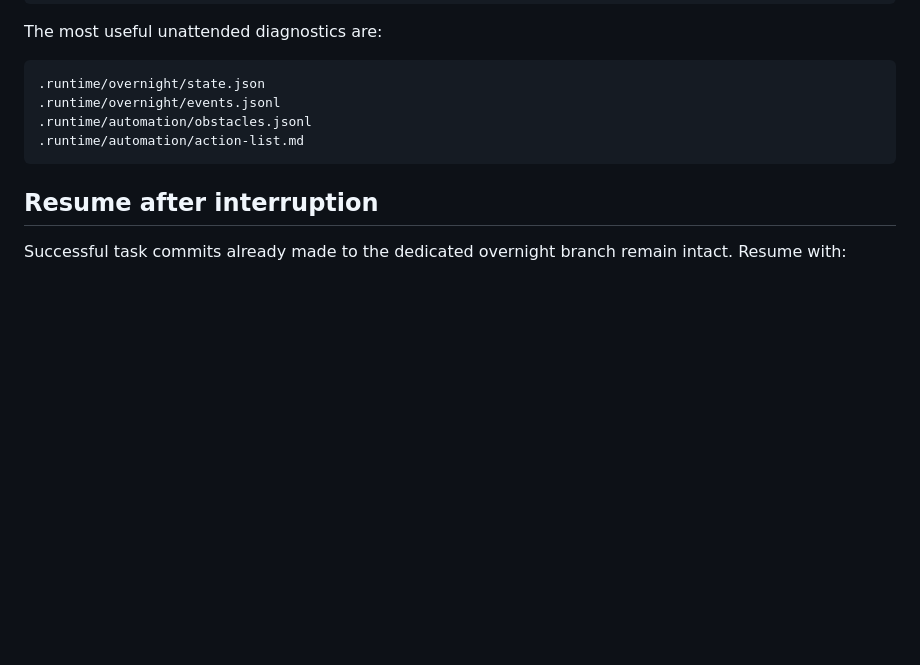
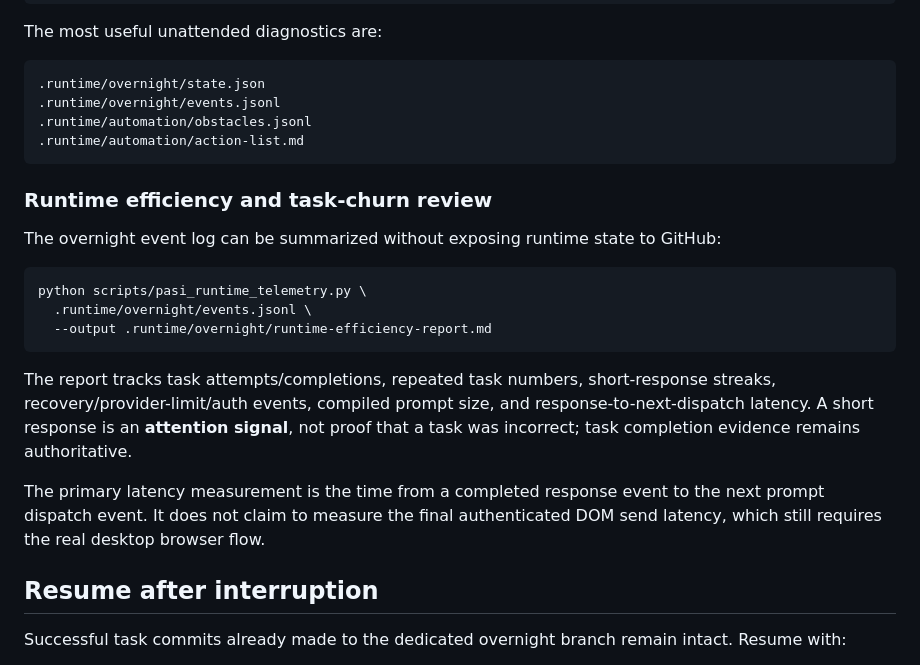
Before and after one commit to th3-st0v3/personal-ai-system, a Markdown page: docs/operations/overnight-automation.md, the part around the change. Rendered like a GitHub page; blank space fills up the shorter version.

Commit message:
docs(telemetry): document runtime efficiency and churn review

````diff
--- a/docs/operations/overnight-automation.md
+++ b/docs/operations/overnight-automation.md
@@ -154,6 +154,20 @@ The most useful unattended diagnostics are:
 .runtime/automation/action-list.md
 ```
 
+### Runtime efficiency and task-churn review
+
+The overnight event log can be summarized without exposing runtime state to GitHub:
+
+```bash
+python scripts/pasi_runtime_telemetry.py \
+  .runtime/overnight/events.jsonl \
+  --output .runtime/overnight/runtime-efficiency-report.md
+```
+
+The report tracks task attempts/completions, repeated task numbers, short-response streaks, recovery/provider-limit/auth events, compiled prompt size, and response-to-next-dispatch latency. A short response is an **attention signal**, not proof that a task was incorrect; task completion evidence remains authoritative.
+
+The primary latency measurement is the time from a completed response event to the next prompt dispatch event. It does not claim to measure the final authenticated DOM send latency, which still requires the real desktop browser flow.
+
 ## Resume after interruption
 
 Successful task commits already made to the dedicated overnight branch remain intact. Resume with:
````
